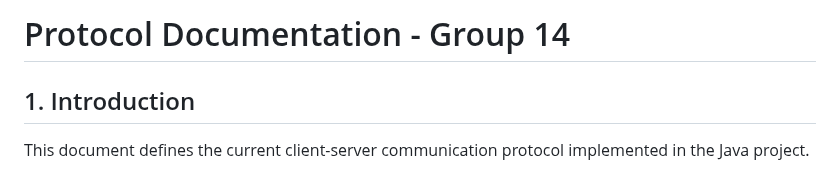
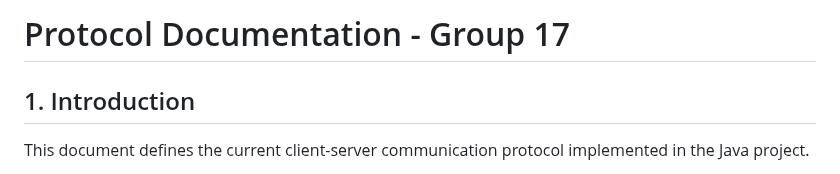
Before and after one commit to ayanomaliy/not-frantic, a Markdown page: docs/protocol_document.md, the part around the change. Rendered like a GitHub page.

```diff
--- a/docs/protocol_document.md
+++ b/docs/protocol_document.md
@@ -1,4 +1,4 @@
-# Protocol Documentation - Group 14
+# Protocol Documentation - Group 17
 
 ## 1. Introduction
 
```
Also changed, not shown: docs/Diary.md (+52 -0 lines).
